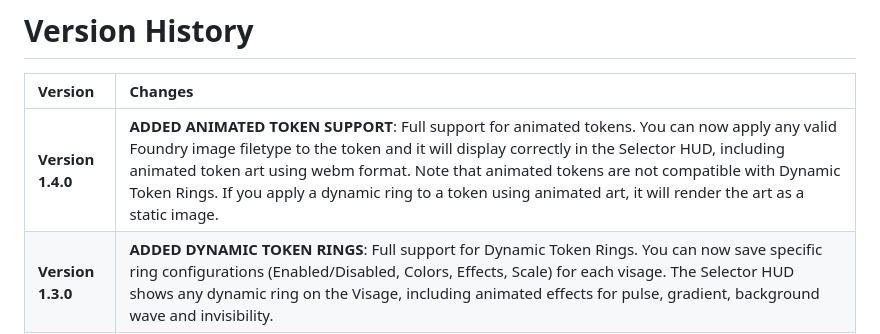
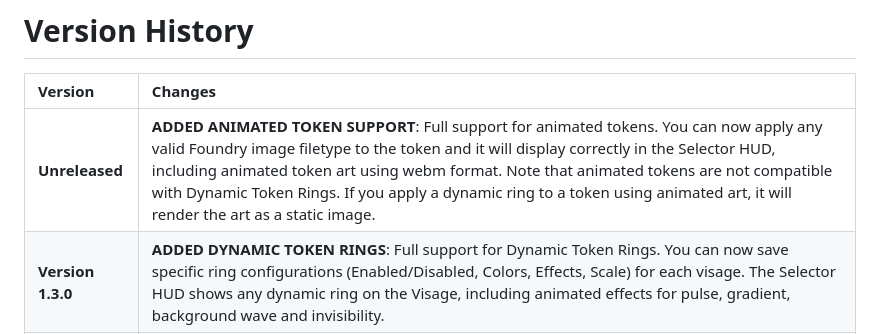
Before and after one commit to Filroden/visage, a Markdown page: VERSION.md, the part around the change. Drawn GitHub-style.

Commit message:
chore: amend version.md

```diff
--- a/VERSION.md
+++ b/VERSION.md
@@ -2,7 +2,7 @@
 
 | Version | Changes |
 | :--- | :--- |
-| **Version 1.4.0** | **ADDED ANIMATED TOKEN SUPPORT**: Full support for animated tokens. You can now apply any valid Foundry image filetype to the token and it will display correctly in the Selector HUD, including animated token art using webm format. Note that animated tokens are not compatible with Dynamic Token Rings. If you apply a dynamic ring to a token using animated art, it will render the art as a static image.|
+| **Unreleased** | **ADDED ANIMATED TOKEN SUPPORT**: Full support for animated tokens. You can now apply any valid Foundry image filetype to the token and it will display correctly in the Selector HUD, including animated token art using webm format. Note that animated tokens are not compatible with Dynamic Token Rings. If you apply a dynamic ring to a token using animated art, it will render the art as a static image.|
 | **Version 1.3.0** | **ADDED DYNAMIC TOKEN RINGS**: Full support for Dynamic Token Rings. You can now save specific ring configurations (Enabled/Disabled, Colors, Effects, Scale) for each visage. The Selector HUD shows any dynamic ring on the Visage, including animated effects for pulse, gradient, background wave and invisibility. |
 | **Version 1.2.1** | * Improved accessibility to respect all font size changes by user.<br>* Improved UI theme to a warmer background.<br>* Added additional tooltips.<br>* Added notes to the Visage configuration window if no Visages are configured.|
 | **Version 1.2.0** | * Moved module to ApplicationV2 in preparation for implementing a global Visage directory.<br>* Added data normalisation helper.<br>* Added internationalision.<br>* Updated migration script as it missed unlinked tokens.|
```
